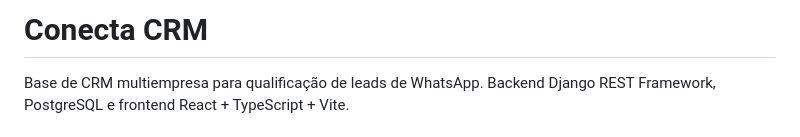
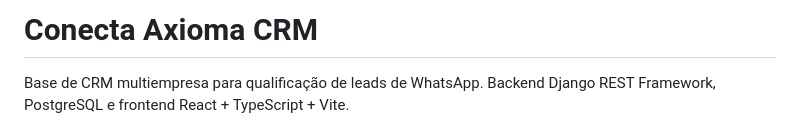
Before and after one commit to fgsantosti/crm, a Markdown page: README.md, the part around the change. Drawn GitHub-style.

Commit message:
docs(marca): atualiza o nome do produto para Conecta Axioma CRM

```diff
--- a/README.md
+++ b/README.md
@@ -1,4 +1,4 @@
-# Conecta CRM
+# Conecta Axioma CRM
 
 Base de CRM multiempresa para qualificação de leads de WhatsApp. Backend Django REST Framework, PostgreSQL e frontend React + TypeScript + Vite.
 
```
Also changed, not shown: docs/integracao-agente.md (+2 -2 lines).
